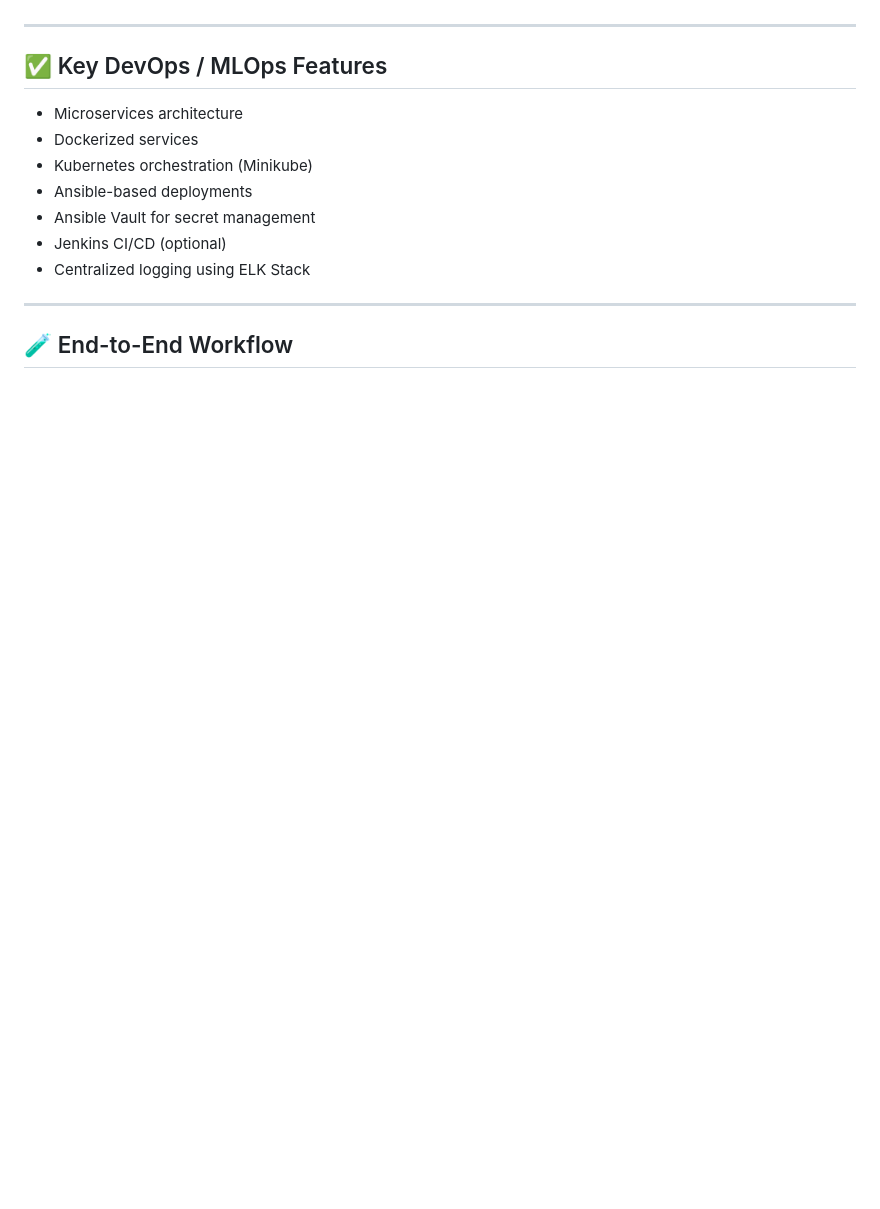
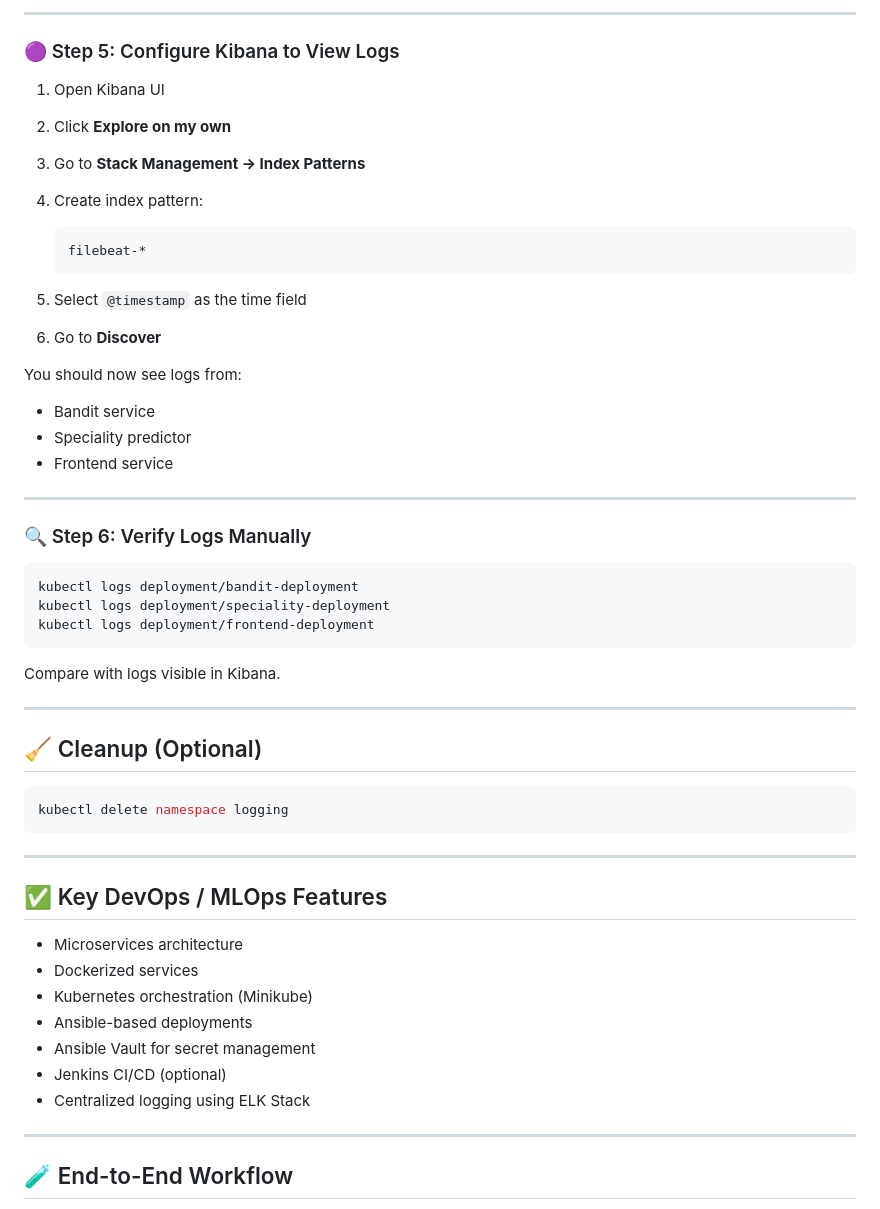
Before and after one commit to aryanvaghasiya/CareCompass, a Markdown page: readme.md, the part around one of its changes. Rendered like a GitHub page; blank space fills up the shorter version.

````diff
--- a/readme.md
+++ b/readme.md
@@ -225,3 +300,43 @@ Logs from all microservices are collected and visualized in Kibana.
+---
+
+### 🟣 Step 5: Configure Kibana to View Logs
+
+1. Open Kibana UI
+2. Click **Explore on my own**
+3. Go to **Stack Management → Index Patterns**
+4. Create index pattern:
+
+   ```
+   filebeat-*
+   ```
+5. Select `@timestamp` as the time field
+6. Go to **Discover**
+
+You should now see logs from:
+
+* Bandit service
+* Speciality predictor
+* Frontend service
+
+---
+
+### 🔍 Step 6: Verify Logs Manually
+
+```bash
+kubectl logs deployment/bandit-deployment
+kubectl logs deployment/speciality-deployment
+kubectl logs deployment/frontend-deployment
+```
+
+Compare with logs visible in Kibana.
+
+---
+
+## 🧹 Cleanup (Optional)
+
+```bash
+kubectl delete namespace logging
+```
 ---
 
 ## ✅ Key DevOps / MLOps Features
````
Also changed, not shown: other parts of readme.md (+81 -6 lines).
